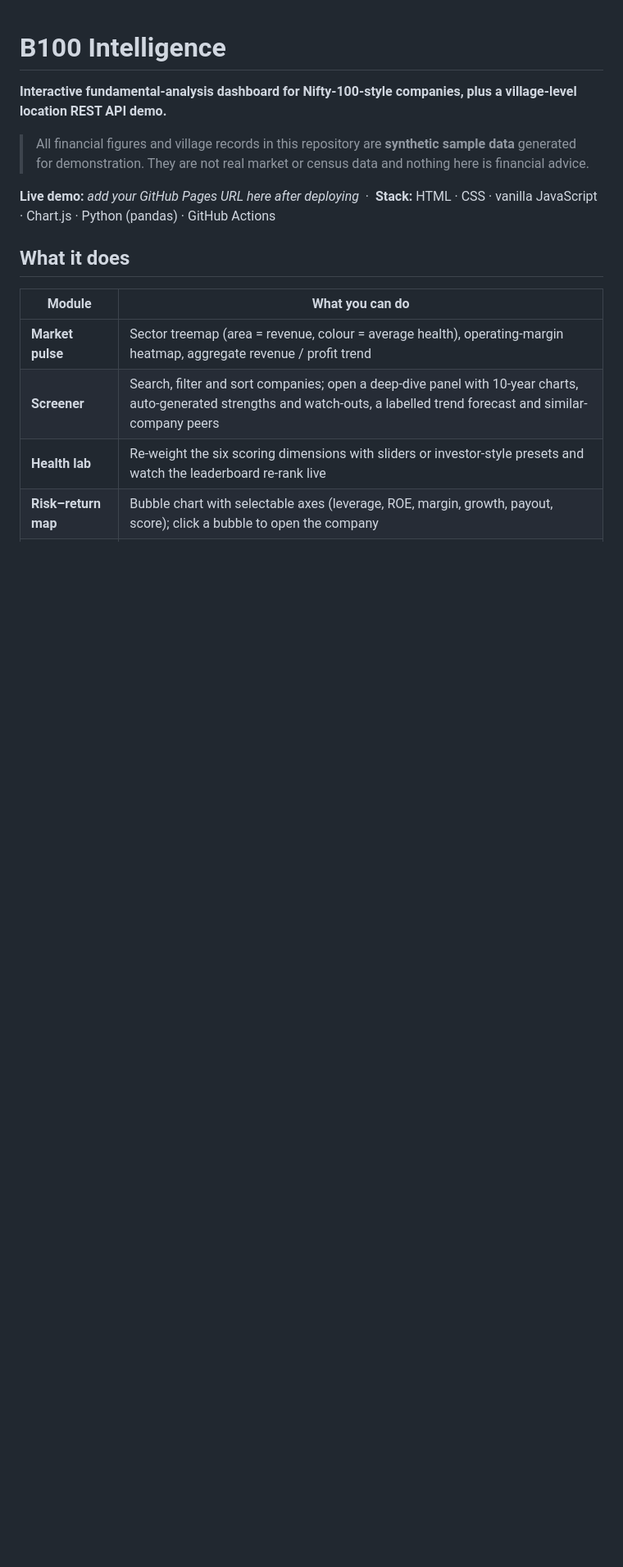
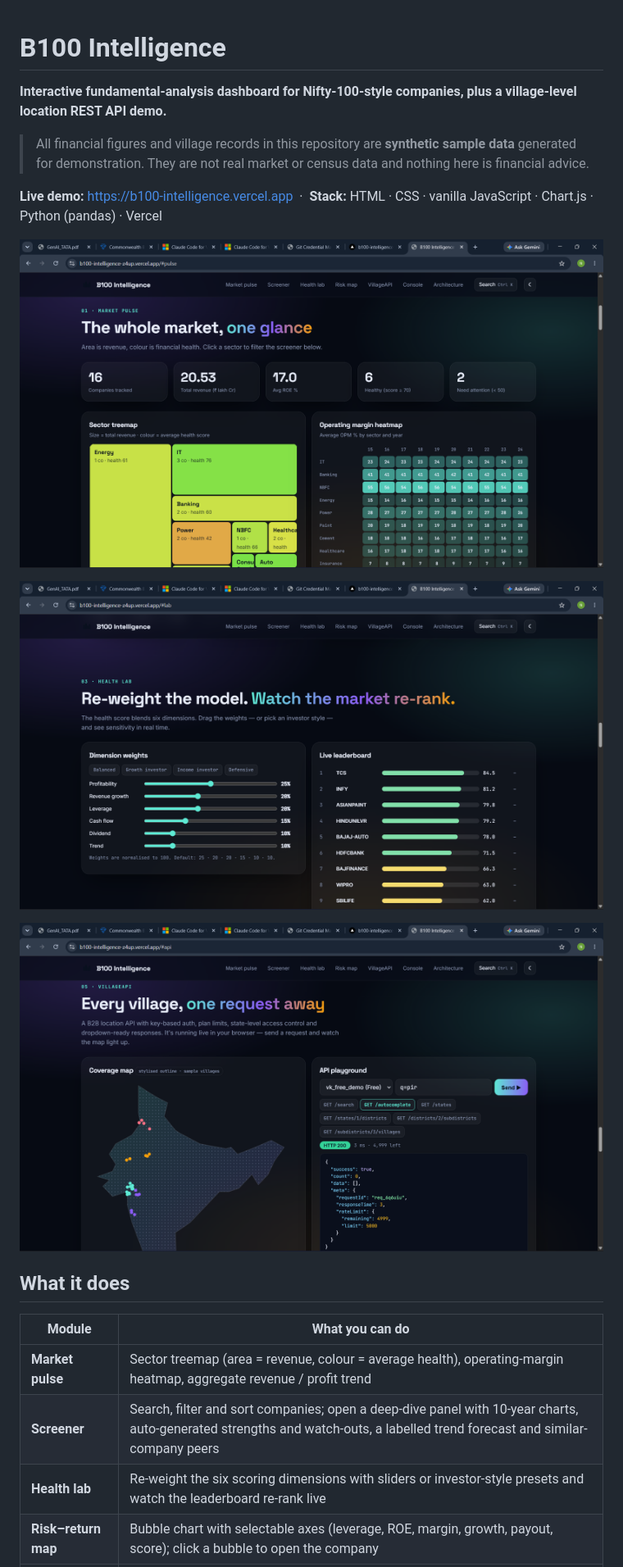
Before and after one commit to nishant9334/b100-intelligence, a Markdown page: README.md, the part around one of its changes. Shown at 82% size. Drawn GitHub-style; blank space fills up the shorter version.

```diff
--- a/README.md
+++ b/README.md
@@ -4,13 +4,13 @@
 
 > All financial figures and village records in this repository are **synthetic sample data** generated for demonstration. They are not real market or census data and nothing here is financial advice.
 
-**Live demo:** _add your GitHub Pages URL here after deploying_ &nbsp;·&nbsp; **Stack:** HTML · CSS · vanilla JavaScript · Chart.js · Python (pandas) · GitHub Actions
+**Live demo:** https://b100-intelligence.vercel.app &nbsp;·&nbsp; **Stack:** HTML · CSS · vanilla JavaScript · Chart.js · Python (pandas) · Vercel
 
-<!-- Add screenshots to docs/img/ and uncomment:
 ![Hero](docs/img/hero.png)
+
 ![Health lab](docs/img/health-lab.png)
+
 ![API playground](docs/img/api.png)
--->
 
 ## What it does
 
```
Also changed, not shown: other parts of README.md (+3 -6 lines).
